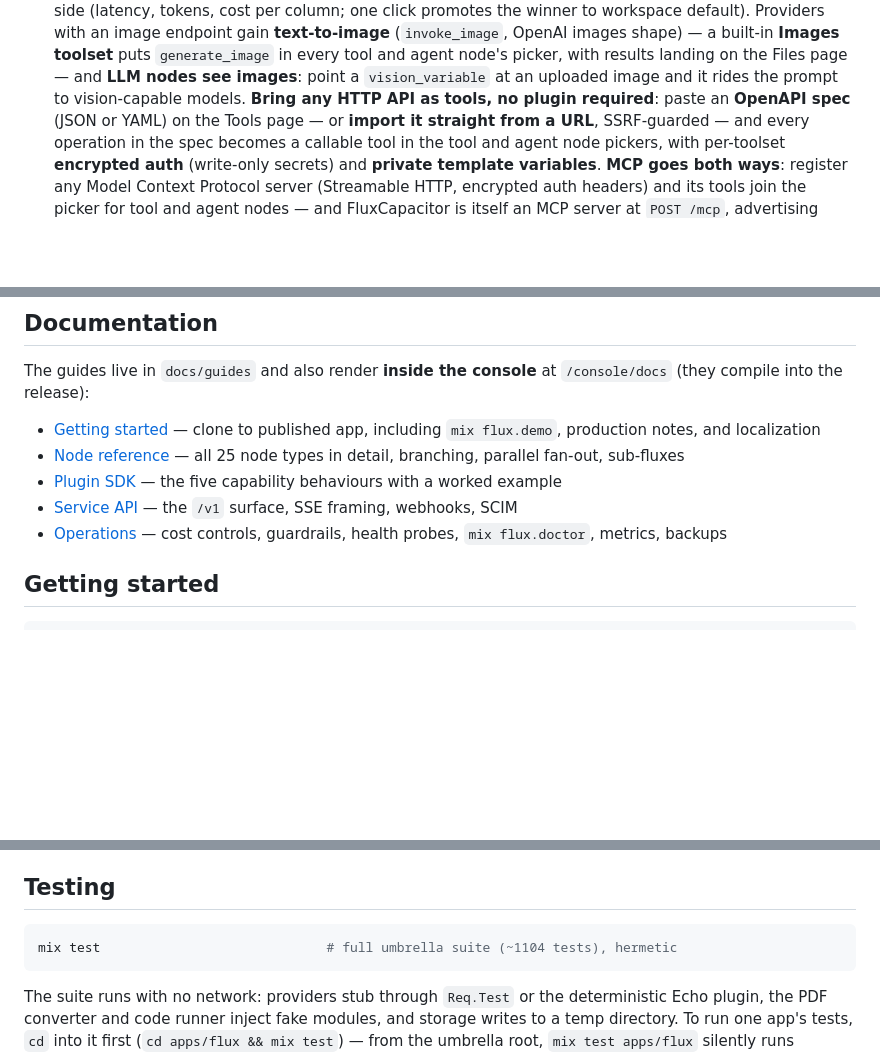
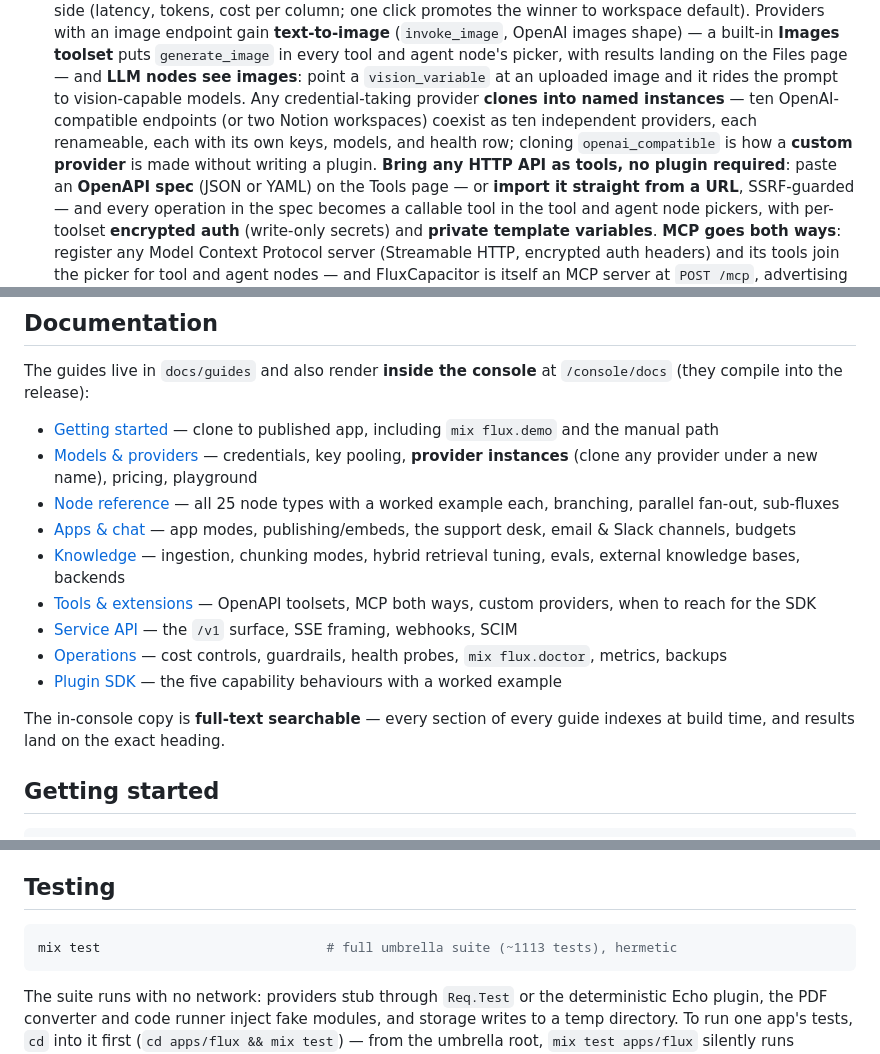
Before and after one commit to canuckasaurus/fluxcapacitor, a Markdown page: README.md, 3 parts joined by grey strips. GitHub-like rendering; blank space fills up the shorter version.

Commit message:
README and ledger 67

````diff
--- a/README.md
+++ b/README.md
@@ -293,6 +293,11 @@ orchestrator, no queue infrastructure beyond Postgres.
   node's picker, with results landing on the Files page — and **LLM
   nodes see images**: point a `vision_variable` at an uploaded image
   and it rides the prompt to vision-capable models.
+  Any credential-taking provider **clones into named instances** —
+  ten OpenAI-compatible endpoints (or two Notion workspaces) coexist
+  as ten independent providers, each renameable, each with its own
+  keys, models, and health row; cloning `openai_compatible` is how a
+  **custom provider** is made without writing a plugin.
   **Bring any HTTP API as tools, no plugin required**: paste an
   **OpenAPI spec** (JSON or YAML) on the Tools page — or **import it
   straight from a URL**, SSRF-guarded — and every operation in the
@@ -514,11 +519,19 @@ webhook; retention sweeps prune old runs nightly.
 The guides live in `docs/guides` and also render **inside the console** at
 `/console/docs` (they compile into the release):
 
-- [Getting started](docs/guides/getting-started.md) — clone to published app, including `mix flux.demo`, production notes, and localization
-- [Node reference](docs/guides/node-reference.md) — all 25 node types in detail, branching, parallel fan-out, sub-fluxes
-- [Plugin SDK](docs/guides/plugin-sdk.md) — the five capability behaviours with a worked example
+- [Getting started](docs/guides/getting-started.md) — clone to published app, including `mix flux.demo` and the manual path
+- [Models & providers](docs/guides/models-and-providers.md) — credentials, key pooling, **provider instances** (clone any provider under a new name), pricing, playground
+- [Node reference](docs/guides/node-reference.md) — all 25 node types with a worked example each, branching, parallel fan-out, sub-fluxes
+- [Apps & chat](docs/guides/apps-and-chat.md) — app modes, publishing/embeds, the support desk, email & Slack channels, budgets
+- [Knowledge](docs/guides/knowledge.md) — ingestion, chunking modes, hybrid retrieval tuning, evals, external knowledge bases, backends
+- [Tools & extensions](docs/guides/tools-and-extensions.md) — OpenAPI toolsets, MCP both ways, custom providers, when to reach for the SDK
 - [Service API](docs/guides/service-api.md) — the `/v1` surface, SSE framing, webhooks, SCIM
 - [Operations](docs/guides/operations.md) — cost controls, guardrails, health probes, `mix flux.doctor`, metrics, backups
+- [Plugin SDK](docs/guides/plugin-sdk.md) — the five capability behaviours with a worked example
+
+The in-console copy is **full-text searchable** — every section of
+every guide indexes at build time, and results land on the exact
+heading.
 
 ## Getting started
 
@@ -547,7 +560,7 @@ scratch drive, and a labeling project wired to the Model trainer flux
 ## Testing
 
 ```bash
-mix test                             # full umbrella suite (~1104 tests), hermetic
+mix test                             # full umbrella suite (~1113 tests), hermetic
 ```
 
 The suite runs with no network: providers stub through `Req.Test` or the
````
Also changed, not shown: CHANGELOG.md (+14 -0 lines), docs/PARITY-PLAN.md (+29 -0 lines).
